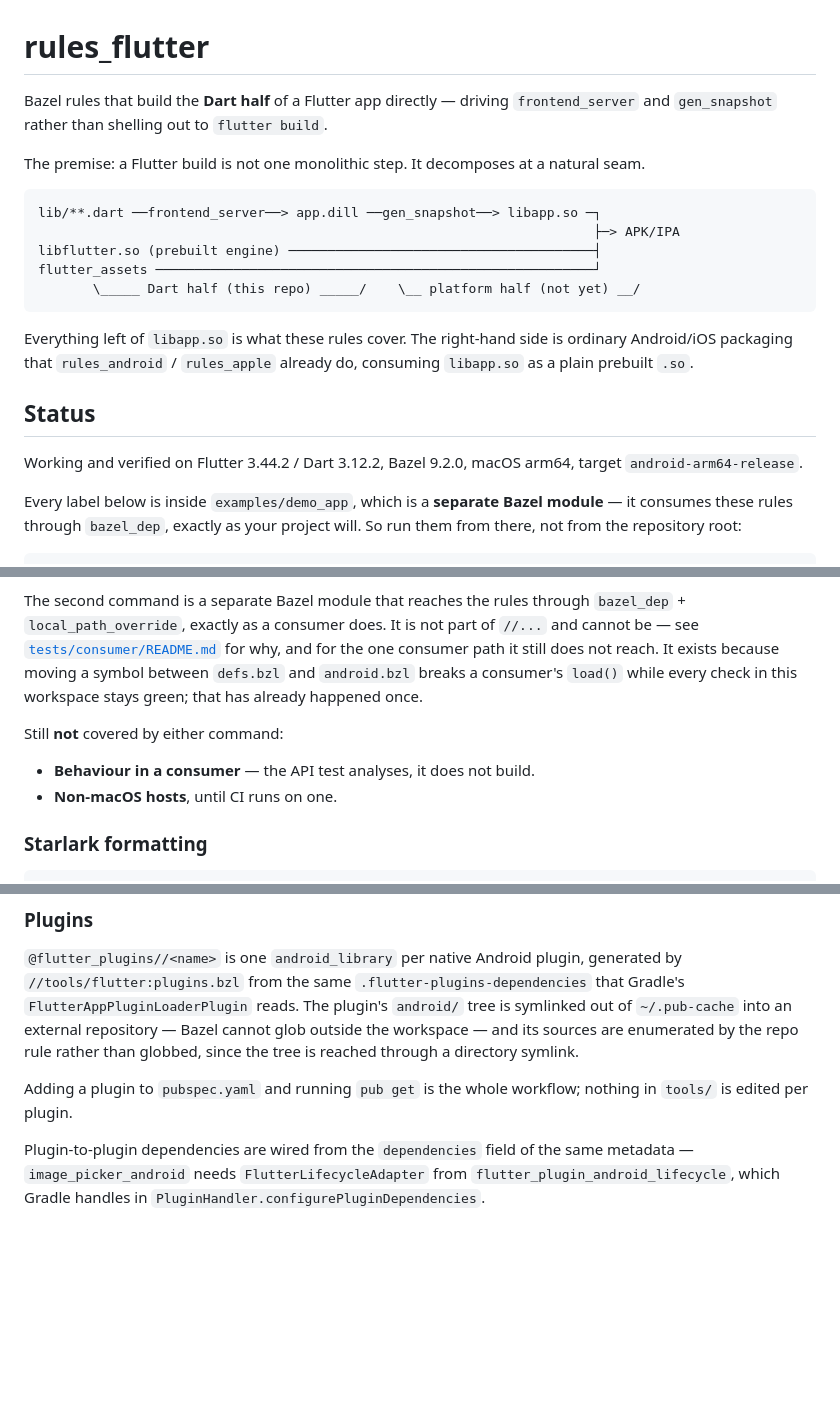
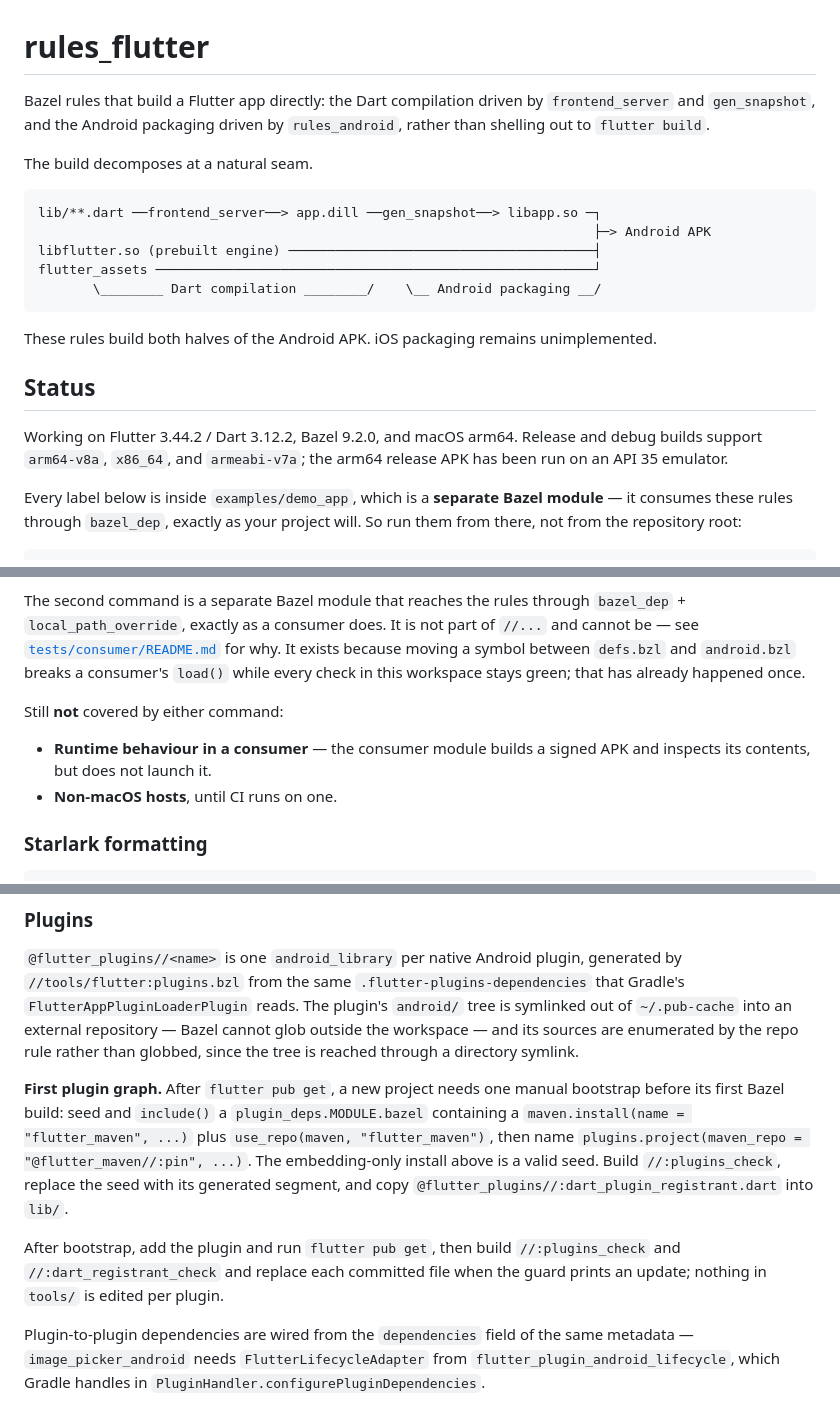
Before and after one commit to Sameri11/rules_flutter, a Markdown page: README.md, 3 parts joined by grey strips. Rendered like a GitHub page; blank space fills up the shorter version.

````diff
--- a/README.md
+++ b/README.md
@@ -1,27 +1,27 @@
 # rules_flutter
 
-Bazel rules that build the **Dart half** of a Flutter app directly — driving
-`frontend_server` and `gen_snapshot` rather than shelling out to `flutter build`.
+Bazel rules that build a Flutter app directly: the Dart compilation driven by
+`frontend_server` and `gen_snapshot`, and the Android packaging driven by
+`rules_android`, rather than shelling out to `flutter build`.
 
-The premise: a Flutter build is not one monolithic step. It decomposes at a
-natural seam.
+The build decomposes at a natural seam.
 
 ```
 lib/**.dart ──frontend_server──> app.dill ──gen_snapshot──> libapp.so ─┐
-                                                                       ├─> APK/IPA
+                                                                       ├─> Android APK
 libflutter.so (prebuilt engine) ───────────────────────────────────────┤
 flutter_assets ────────────────────────────────────────────────────────┘
-       \_____ Dart half (this repo) _____/    \__ platform half (not yet) __/
+       \________ Dart compilation ________/    \__ Android packaging __/
 ```
 
-Everything left of `libapp.so` is what these rules cover. The right-hand side is
-ordinary Android/iOS packaging that `rules_android` / `rules_apple` already do,
-consuming `libapp.so` as a plain prebuilt `.so`.
+These rules build both halves of the Android APK. iOS packaging remains
+unimplemented.
 
 ## Status
 
-Working and verified on Flutter 3.44.2 / Dart 3.12.2, Bazel 9.2.0, macOS arm64,
-target `android-arm64-release`.
+Working on Flutter 3.44.2 / Dart 3.12.2, Bazel 9.2.0, and macOS arm64. Release
+and debug builds support `arm64-v8a`, `x86_64`, and `armeabi-v7a`; the arm64
+release APK has been run on an API 35 emulator.
 
 Every label below is inside `examples/demo_app`, which is a **separate Bazel
 module** — it consumes these rules through `bazel_dep`, exactly as your project
@@ -323,14 +324,15 @@ a green build is not evidence.
 The second command is a separate Bazel module that reaches the rules through
 `bazel_dep` + `local_path_override`, exactly as a consumer does. It is not part
 of `//...` and cannot be — see
-[`tests/consumer/README.md`](tests/consumer/README.md) for why, and for the one
-consumer path it still does not reach. It exists because moving a symbol between
-`defs.bzl` and `android.bzl` breaks a consumer's `load()` while every check in
-this workspace stays green; that has already happened once.
+[`tests/consumer/README.md`](tests/consumer/README.md) for why. It exists
+because moving a symbol between `defs.bzl` and `android.bzl` breaks a consumer's
+`load()` while every check in this workspace stays green; that has already
+happened once.
 
 Still **not** covered by either command:
 
-- **Behaviour in a consumer** — the API test analyses, it does not build.
+- **Runtime behaviour in a consumer** — the consumer module builds a signed APK
+  and inspects its contents, but does not launch it.
 - **Non-macOS hosts**, until CI runs on one.
 
 ### Starlark formatting
@@ -1064,8 +1017,18 @@ external repository — Bazel cannot glob outside the workspace — and its sour
 are enumerated by the repo rule rather than globbed, since the tree is reached
 through a directory symlink.
 
-Adding a plugin to `pubspec.yaml` and running `pub get` is the whole workflow;
-nothing in `tools/` is edited per plugin.
+**First plugin graph.** After `flutter pub get`, a new project needs one manual
+bootstrap before its first Bazel build: seed and `include()` a
+`plugin_deps.MODULE.bazel` containing a `maven.install(name = "flutter_maven",
+...)` plus `use_repo(maven, "flutter_maven")`, then name
+`plugins.project(maven_repo = "@flutter_maven//:pin", ...)`. The embedding-only
+install above is a valid seed. Build `//:plugins_check`, replace the seed with
+its generated segment, and copy
+`@flutter_plugins//:dart_plugin_registrant.dart` into `lib/`.
+
+After bootstrap, add the plugin and run `flutter pub get`, then build
+`//:plugins_check` and `//:dart_registrant_check` and replace each committed file
+when the guard prints an update; nothing in `tools/` is edited per plugin.
 
 Plugin-to-plugin dependencies are wired from the `dependencies` field of the
 same metadata — `image_picker_android` needs `FlutterLifecycleAdapter` from
````
Also changed, not shown: other parts of README.md (+30 -79 lines).
